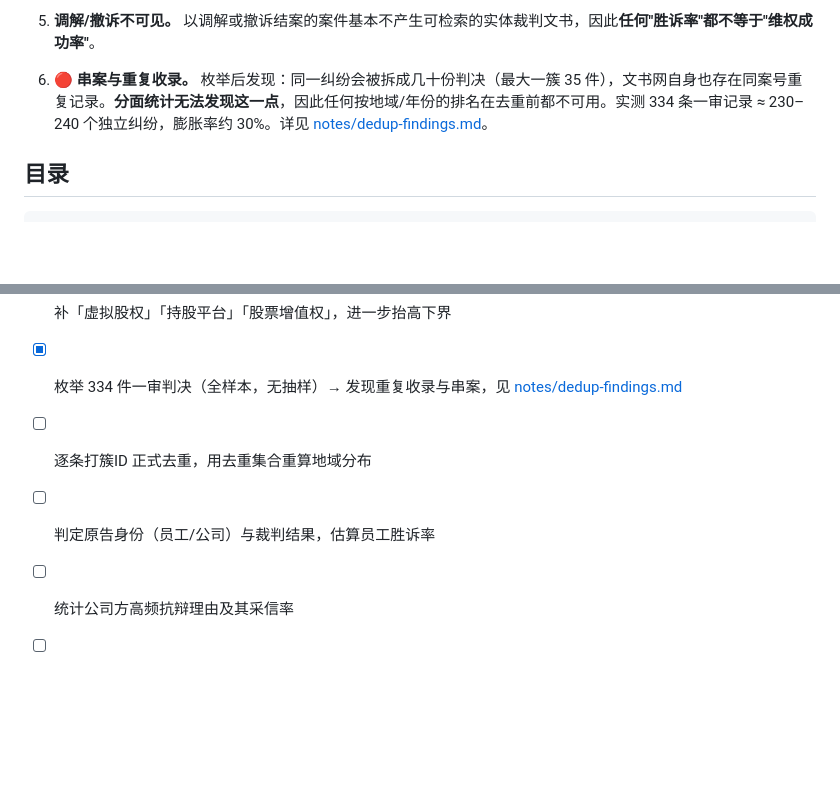
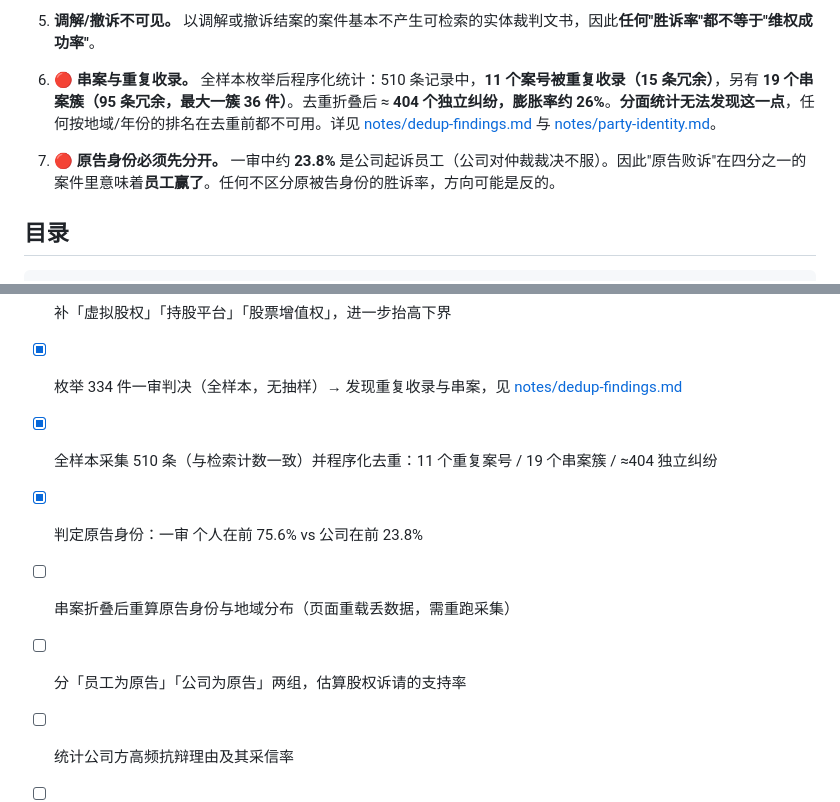
Before and after one commit to huanghe/startup-equity-guide, a Markdown page: research/README.md, 2 parts joined by grey strips. Rendered like a GitHub page; blank space fills up the shorter version.

```diff
--- a/research/README.md
+++ b/research/README.md
@@ -53,7 +53,9 @@
 
 5. **调解/撤诉不可见。** 以调解或撤诉结案的案件基本不产生可检索的实体裁判文书，因此**任何"胜诉率"都不等于"维权成功率"**。
 
-6. **🔴 串案与重复收录。** 枚举后发现：同一纠纷会被拆成几十份判决（最大一簇 35 件），文书网自身也存在同案号重复记录。**分面统计无法发现这一点**，因此任何按地域/年份的排名在去重前都不可用。实测 334 条一审记录 ≈ 230–240 个独立纠纷，膨胀率约 30%。详见 [notes/dedup-findings.md](notes/dedup-findings.md)。
+6. **🔴 串案与重复收录。** 全样本枚举后程序化统计：510 条记录中，**11 个案号被重复收录（15 条冗余）**，另有 **19 个串案簇（95 条冗余，最大一簇 36 件）**。去重折叠后 ≈ **404 个独立纠纷，膨胀率约 26%**。**分面统计无法发现这一点**，任何按地域/年份的排名在去重前都不可用。详见 [notes/dedup-findings.md](notes/dedup-findings.md) 与 [notes/party-identity.md](notes/party-identity.md)。
+
+7. **🔴 原告身份必须先分开。** 一审中约 **23.8%** 是公司起诉员工（公司对仲裁裁决不服）。因此"原告败诉"在四分之一的案件里意味着**员工赢了**。任何不区分原被告身份的胜诉率，方向可能是反的。
 
 ## 目录
 
@@ -77,7 +79,9 @@ python3 research/scripts/analyze.py
 - [x] 限定"判决书"重跑审级对比，校正文书类型偏差
 - [ ] 补「虚拟股权」「持股平台」「股票增值权」，进一步抬高下界
 - [x] 枚举 334 件一审判决（全样本，无抽样）→ 发现重复收录与串案，见 [notes/dedup-findings.md](notes/dedup-findings.md)
-- [ ] 逐条打簇ID 正式去重，用去重集合重算地域分布
-- [ ] 判定原告身份（员工/公司）与裁判结果，估算员工胜诉率
+- [x] 全样本采集 510 条（与检索计数一致）并程序化去重：11 个重复案号 / 19 个串案簇 / ≈404 独立纠纷
+- [x] 判定原告身份：一审 个人在前 75.6% vs 公司在前 23.8%
+- [ ] 串案折叠后重算原告身份与地域分布（页面重载丢数据，需重跑采集）
+- [ ] 分「员工为原告」「公司为原告」两组，估算股权诉请的支持率
 - [ ] 统计公司方高频抗辩理由及其采信率
 - [ ] 产出一张可独立传播的信息图
```
Also changed, not shown: research/notes/party-identity.md (added, +108 -0 lines).
